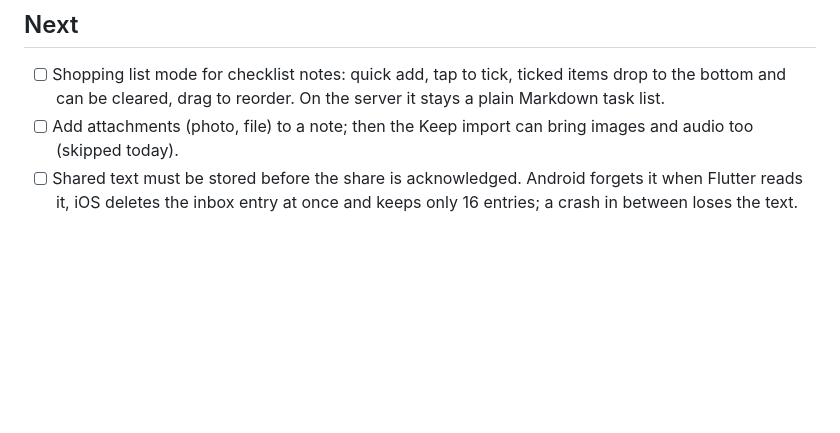
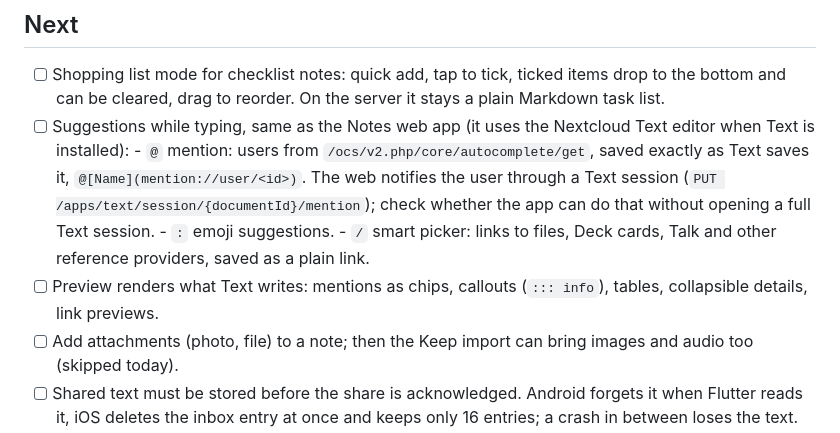
Before and after one commit to nks-hub/ownnotes, a Markdown page: TODO.md, the part around the change. Drawn GitHub-style; blank space fills up the shorter version.

Commit message:
docs: add Text-compatible typing suggestions to TODO

```diff
--- a/TODO.md
+++ b/TODO.md
@@ -68,6 +68,18 @@ references: [docs/research/review-2026-10-20.md](docs/research/review-2026-10-20
 - [ ] Shopping list mode for checklist notes: quick add, tap to tick,
       ticked items drop to the bottom and can be cleared, drag to reorder.
       On the server it stays a plain Markdown task list.
+- [ ] Suggestions while typing, same as the Notes web app (it uses the
+      Nextcloud Text editor when Text is installed):
+      - `@` mention: users from `/ocs/v2.php/core/autocomplete/get`, saved
+        exactly as Text saves it, `@[Name](mention://user/<id>)`. The web
+        notifies the user through a Text session
+        (`PUT /apps/text/session/{documentId}/mention`); check whether the
+        app can do that without opening a full Text session.
+      - `:` emoji suggestions.
+      - `/` smart picker: links to files, Deck cards, Talk and other
+        reference providers, saved as a plain link.
+- [ ] Preview renders what Text writes: mentions as chips, callouts
+      (`::: info`), tables, collapsible details, link previews.
 - [ ] Add attachments (photo, file) to a note; then the Keep import can
       bring images and audio too (skipped today).
 - [ ] Shared text must be stored before the share is acknowledged.
```
